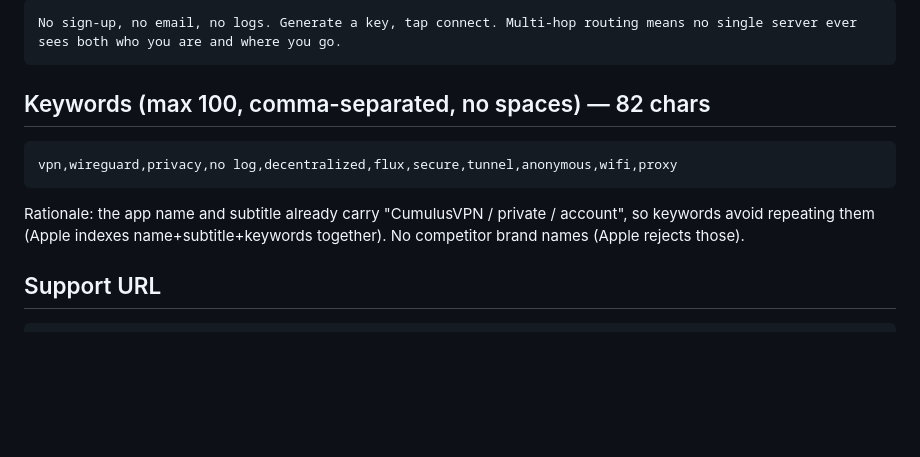
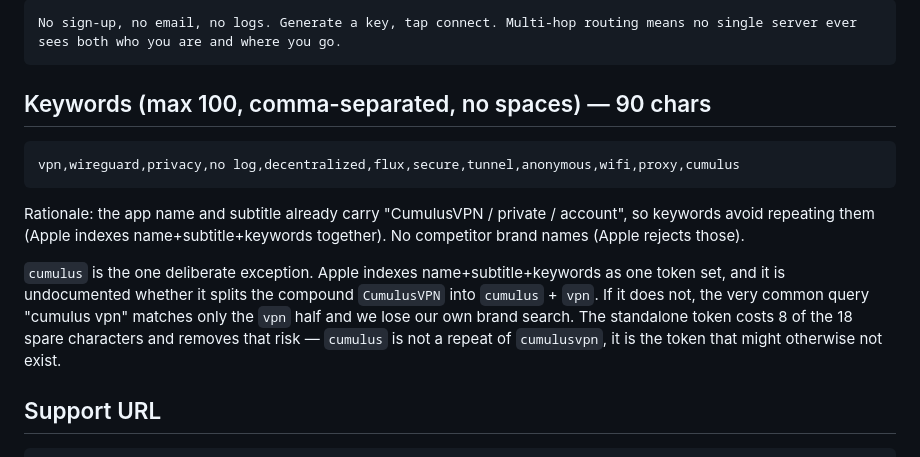
Before and after one commit to RunOnFlux/cumulusvpn, a Markdown page: store/app-store/listing.md, the part around the change. Drawn GitHub-style; blank space fills up the shorter version.

````diff
--- a/store/app-store/listing.md
+++ b/store/app-store/listing.md
@@ -26,13 +26,19 @@ Alternate (22): `No-account private VPN`
 No sign-up, no email, no logs. Generate a key, tap connect. Multi-hop routing means no single server ever sees both who you are and where you go.
 ```
 
-## Keywords (max 100, comma-separated, no spaces) — 82 chars
+## Keywords (max 100, comma-separated, no spaces) — 90 chars
 ```
-vpn,wireguard,privacy,no log,decentralized,flux,secure,tunnel,anonymous,wifi,proxy
+vpn,wireguard,privacy,no log,decentralized,flux,secure,tunnel,anonymous,wifi,proxy,cumulus
 ```
 Rationale: the app name and subtitle already carry "CumulusVPN / private / account", so keywords
 avoid repeating them (Apple indexes name+subtitle+keywords together). No competitor brand names
 (Apple rejects those).
+
+`cumulus` is the one deliberate exception. Apple indexes name+subtitle+keywords as one token set,
+and it is undocumented whether it splits the compound `CumulusVPN` into `cumulus` + `vpn`. If it
+does not, the very common query "cumulus vpn" matches only the `vpn` half and we lose our own
+brand search. The standalone token costs 8 of the 18 spare characters and removes that risk —
+`cumulus` is not a repeat of `cumulusvpn`, it is the token that might otherwise not exist.
 
 ## Support URL
 ```
````
Also changed, not shown: store/play/listing.md (+11 -3 lines).
